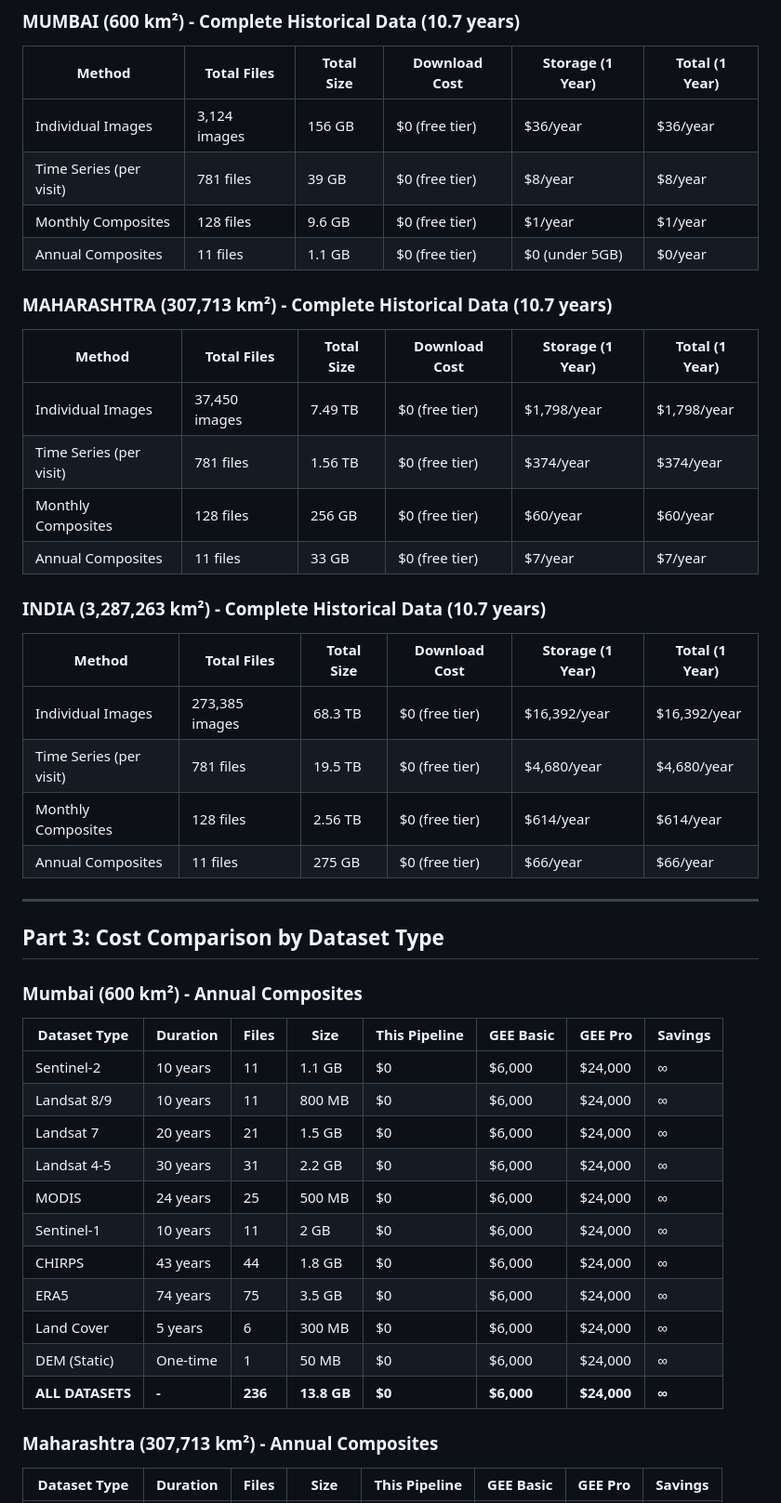
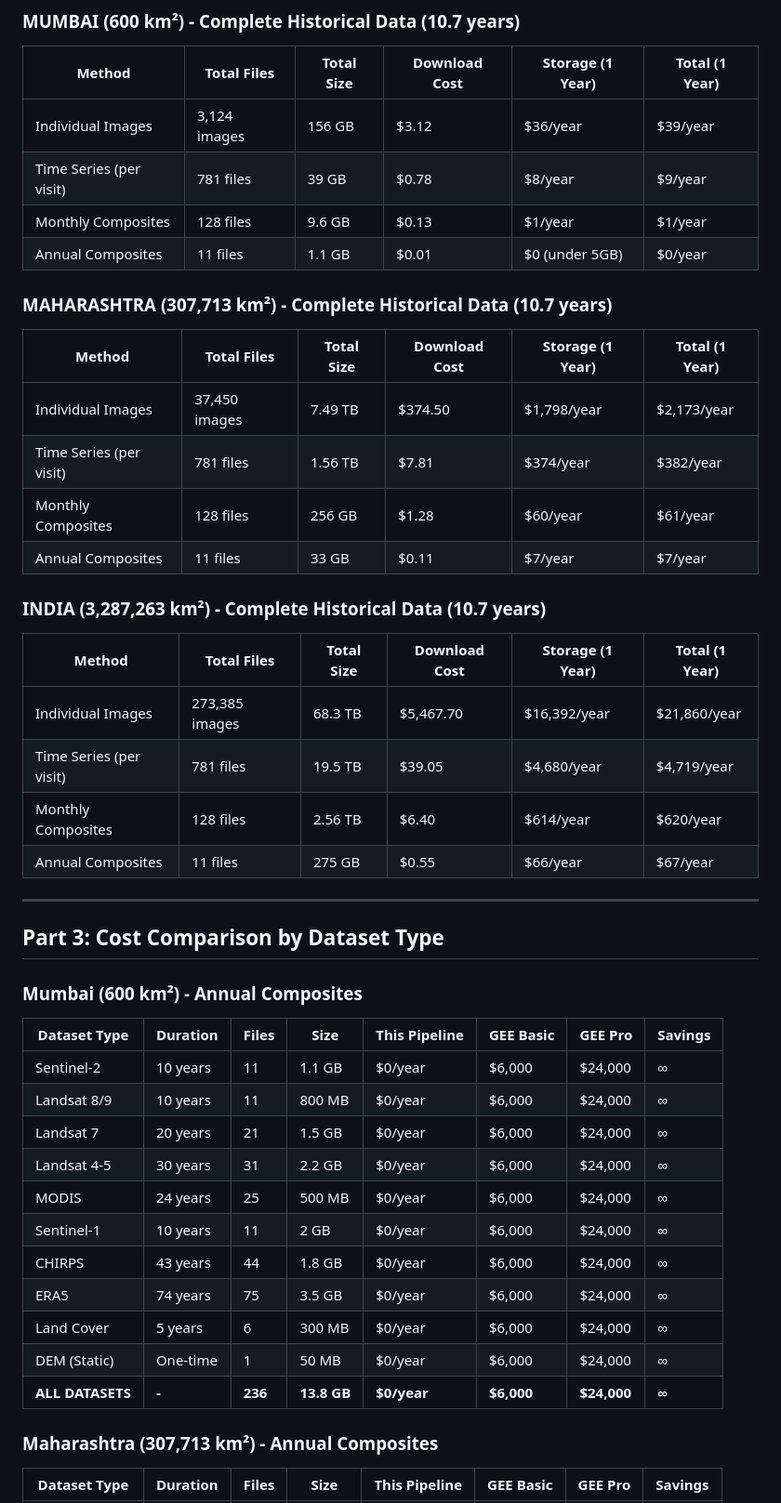
Before and after one commit to VarshaPednekar2005/gee-data-pipeline, a Markdown page: COMPREHENSIVE_COST_ANALYSIS.md, the part around one of its changes. Shown at 93% size. Drawn GitHub-style.

Commit message:
final comprehensive cost analysis updated md

```diff
--- a/COMPREHENSIVE_COST_ANALYSIS.md
+++ b/COMPREHENSIVE_COST_ANALYSIS.md
@@ -6,28 +6,28 @@
 
 | Method | Total Files | Total Size | Download Cost | Storage (1 Year) | Total (1 Year) |
 |--------|-------------|------------|---------------|------------------|----------------|
-| Individual Images | 3,124 images | 156 GB | $0 (free tier) | $36/year | $36/year |
-| Time Series (per visit) | 781 files | 39 GB | $0 (free tier) | $8/year | $8/year |
-| Monthly Composites | 128 files | 9.6 GB | $0 (free tier) | $1/year | $1/year |
-| Annual Composites | 11 files | 1.1 GB | $0 (free tier) | $0 (under 5GB) | $0/year |
+| Individual Images | 3,124 images | 156 GB | $3.12 | $36/year | $39/year |
+| Time Series (per visit) | 781 files | 39 GB | $0.78 | $8/year | $9/year |
+| Monthly Composites | 128 files | 9.6 GB | $0.13 | $1/year | $1/year |
+| Annual Composites | 11 files | 1.1 GB | $0.01 | $0 (under 5GB) | $0/year |
 
 ### MAHARASHTRA (307,713 km²) - Complete Historical Data (10.7 years)
 
 | Method | Total Files | Total Size | Download Cost | Storage (1 Year) | Total (1 Year) |
 |--------|-------------|------------|---------------|------------------|----------------|
-| Individual Images | 37,450 images | 7.49 TB | $0 (free tier) | $1,798/year | $1,798/year |
-| Time Series (per visit) | 781 files | 1.56 TB | $0 (free tier) | $374/year | $374/year |
-| Monthly Composites | 128 files | 256 GB | $0 (free tier) | $60/year | $60/year |
-| Annual Composites | 11 files | 33 GB | $0 (free tier) | $7/year | $7/year |
+| Individual Images | 37,450 images | 7.49 TB | $374.50 | $1,798/year | $2,173/year |
+| Time Series (per visit) | 781 files | 1.56 TB | $7.81 | $374/year | $382/year |
+| Monthly Composites | 128 files | 256 GB | $1.28 | $60/year | $61/year |
+| Annual Composites | 11 files | 33 GB | $0.11 | $7/year | $7/year |
 
 ### INDIA (3,287,263 km²) - Complete Historical Data (10.7 years)
 
 | Method | Total Files | Total Size | Download Cost | Storage (1 Year) | Total (1 Year) |
 |--------|-------------|------------|---------------|------------------|----------------|
-| Individual Images | 273,385 images | 68.3 TB | $0 (free tier) | $16,392/year | $16,392/year |
-| Time Series (per visit) | 781 files | 19.5 TB | $0 (free tier) | $4,680/year | $4,680/year |
-| Monthly Composites | 128 files | 2.56 TB | $0 (free tier) | $614/year | $614/year |
-| Annual Composites | 11 files | 275 GB | $0 (free tier) | $66/year | $66/year |
+| Individual Images | 273,385 images | 68.3 TB | $5,467.70 | $16,392/year | $21,860/year |
+| Time Series (per visit) | 781 files | 19.5 TB | $39.05 | $4,680/year | $4,719/year |
+| Monthly Composites | 128 files | 2.56 TB | $6.40 | $614/year | $620/year |
+| Annual Composites | 11 files | 275 GB | $0.55 | $66/year | $67/year |
 
 ---
 
@@ -37,17 +37,17 @@
 
 | Dataset Type | Duration | Files | Size | This Pipeline | GEE Basic | GEE Pro | Savings |
 |--------------|----------|-------|------|---------------|-----------|---------|---------|
-| Sentinel-2 | 10 years | 11 | 1.1 GB | $0 | $6,000 | $24,000 | ∞ |
-| Landsat 8/9 | 10 years | 11 | 800 MB | $0 | $6,000 | $24,000 | ∞ |
-| Landsat 7 | 20 years | 21 | 1.5 GB | $0 | $6,000 | $24,000 | ∞ |
-| Landsat 4-5 | 30 years | 31 | 2.2 GB | $0 | $6,000 | $24,000 | ∞ |
-| MODIS | 24 years | 25 | 500 MB | $0 | $6,000 | $24,000 | ∞ |
-| Sentinel-1 | 10 years | 11 | 2 GB | $0 | $6,000 | $24,000 | ∞ |
-| CHIRPS | 43 years | 44 | 1.8 GB | $0 | $6,000 | $24,000 | ∞ |
-| ERA5 | 74 years | 75 | 3.5 GB | $0 | $6,000 | $24,000 | ∞ |
-| Land Cover | 5 years | 6 | 300 MB | $0 | $6,000 | $24,000 | ∞ |
-| DEM (Static) | One-time | 1 | 50 MB | $0 | $6,000 | $24,000 | ∞ |
-| **ALL DATASETS** | **-** | **236** | **13.8 GB** | **$0** | **$6,000** | **$24,000** | **∞** |
+| Sentinel-2 | 10 years | 11 | 1.1 GB | $0/year | $6,000 | $24,000 | ∞ |
+| Landsat 8/9 | 10 years | 11 | 800 MB | $0/year | $6,000 | $24,000 | ∞ |
+| Landsat 7 | 20 years | 21 | 1.5 GB | $0/year | $6,000 | $24,000 | ∞ |
+| Landsat 4-5 | 30 years | 31 | 2.2 GB | $0/year | $6,000 | $24,000 | ∞ |
+| MODIS | 24 years | 25 | 500 MB | $0/year | $6,000 | $24,000 | ∞ |
+| Sentinel-1 | 10 years | 11 | 2 GB | $0/year | $6,000 | $24,000 | ∞ |
+| CHIRPS | 43 years | 44 | 1.8 GB | $0/year | $6,000 | $24,000 | ∞ |
+| ERA5 | 74 years | 75 | 3.5 GB | $0/year | $6,000 | $24,000 | ∞ |
+| Land Cover | 5 years | 6 | 300 MB | $0/year | $6,000 | $24,000 | ∞ |
+| DEM (Static) | One-time | 1 | 50 MB | $0/year | $6,000 | $24,000 | ∞ |
+| **ALL DATASETS** | **-** | **236** | **13.8 GB** | **$0/year** | **$6,000** | **$24,000** | **∞** |
 
 ### Maharashtra (307,713 km²) - Annual Composites
 
```
Also changed, not shown: other parts of COMPREHENSIVE_COST_ANALYSIS.md (+37 -37 lines).
